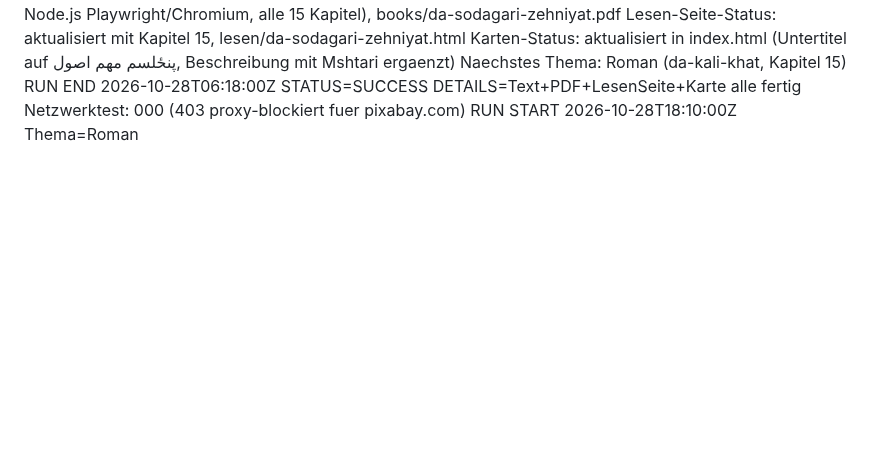
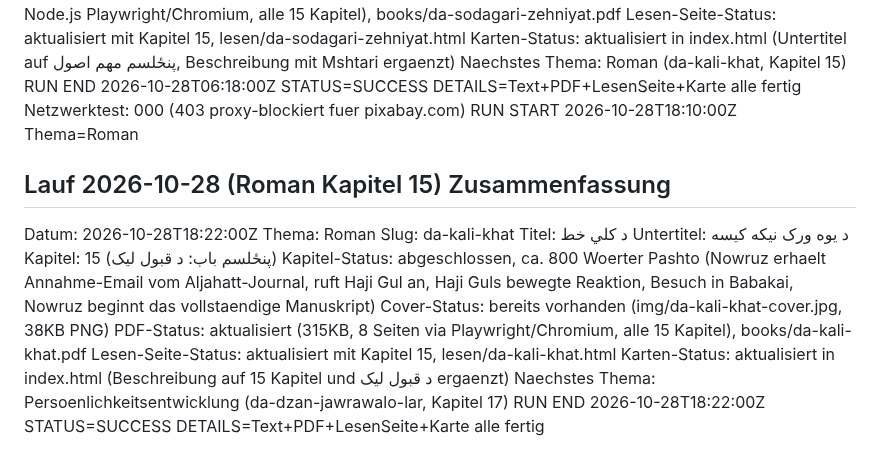
Before and after one commit to abdul12wahab/mogli-books, a Markdown page: .pipeline/STATE.md, the part around the change. GitHub-like rendering; blank space fills up the shorter version.

Commit message:
Status: Roman Kapitel 15 Lauf abgeschlossen
Co-Authored-By: Claude Sonnet 4.6 <noreply@anthropic.com>
Claude-Session: https://claude.ai/code/session_01XoH7eVVibVkqFswceD2uGX

```diff
--- a/.pipeline/STATE.md
+++ b/.pipeline/STATE.md
@@ -764,3 +764,18 @@ Naechstes Thema: Roman (da-kali-khat, Kapitel 15)
 RUN END 2026-10-28T06:18:00Z STATUS=SUCCESS DETAILS=Text+PDF+LesenSeite+Karte alle fertig
 Netzwerktest: 000 (403 proxy-blockiert fuer pixabay.com)
 RUN START 2026-10-28T18:10:00Z Thema=Roman
+
+## Lauf 2026-10-28 (Roman Kapitel 15) Zusammenfassung
+Datum: 2026-10-28T18:22:00Z
+Thema: Roman
+Slug: da-kali-khat
+Titel: د کلي خط
+Untertitel: د یوه ورک نیکه کیسه
+Kapitel: 15 (پنځلسم باب: د قبول لیک)
+Kapitel-Status: abgeschlossen, ca. 800 Woerter Pashto (Nowruz erhaelt Annahme-Email vom Aljahatt-Journal, ruft Haji Gul an, Haji Guls bewegte Reaktion, Besuch in Babakai, Nowruz beginnt das vollstaendige Manuskript)
+Cover-Status: bereits vorhanden (img/da-kali-khat-cover.jpg, 38KB PNG)
+PDF-Status: aktualisiert (315KB, 8 Seiten via Playwright/Chromium, alle 15 Kapitel), books/da-kali-khat.pdf
+Lesen-Seite-Status: aktualisiert mit Kapitel 15, lesen/da-kali-khat.html
+Karten-Status: aktualisiert in index.html (Beschreibung auf 15 Kapitel und د قبول لیک ergaenzt)
+Naechstes Thema: Persoenlichkeitsentwicklung (da-dzan-jawrawalo-lar, Kapitel 17)
+RUN END 2026-10-28T18:22:00Z STATUS=SUCCESS DETAILS=Text+PDF+LesenSeite+Karte alle fertig
```
